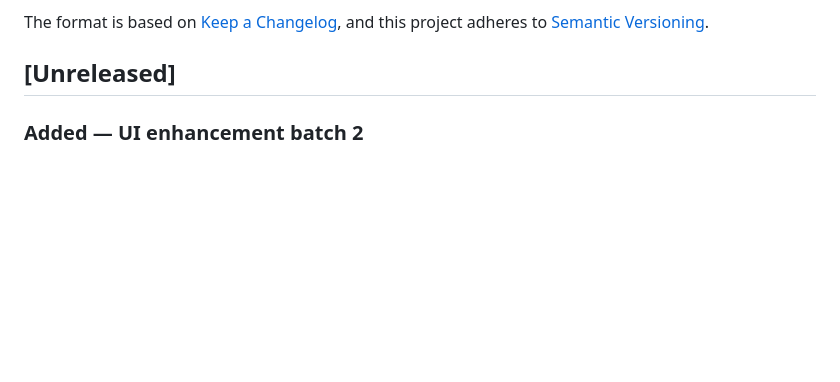
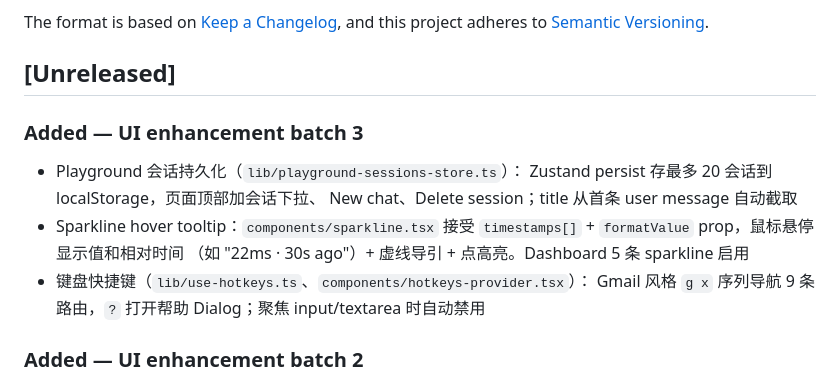
Before and after one commit to zinohome/CozyMemory, a Markdown page: CHANGELOG.md, the part around the change. GitHub-like rendering; blank space fills up the shorter version.

Commit message:
docs(changelog): record UI enhancement batch 3 under Unreleased

```diff
--- a/CHANGELOG.md
+++ b/CHANGELOG.md
@@ -6,6 +6,18 @@ The format is based on [Keep a Changelog](https://keepachangelog.com/en/1.1.0/),
 and this project adheres to [Semantic Versioning](https://semver.org/spec/v2.0.0.html).
 
 ## [Unreleased]
+
+### Added — UI enhancement batch 3
+- Playground 会话持久化（`lib/playground-sessions-store.ts`）：
+  Zustand persist 存最多 20 会话到 localStorage，页面顶部加会话下拉、
+  New chat、Delete session；title 从首条 user message 自动截取
+- Sparkline hover tooltip：`components/sparkline.tsx` 接受
+  `timestamps[]` + `formatValue` prop，鼠标悬停显示值和相对时间
+  （如 "22ms · 30s ago"）+ 虚线导引 + 点高亮。Dashboard 5 条 sparkline
+  启用
+- 键盘快捷键（`lib/use-hotkeys.ts`、`components/hotkeys-provider.tsx`）：
+  Gmail 风格 `g x` 序列导航 9 条路由，`?` 打开帮助 Dialog；聚焦
+  input/textarea 时自动禁用
 
 ### Added — UI enhancement batch 2
 - Next.js App Router 错误边界：`app/error.tsx`（路由段兜底）+
```
